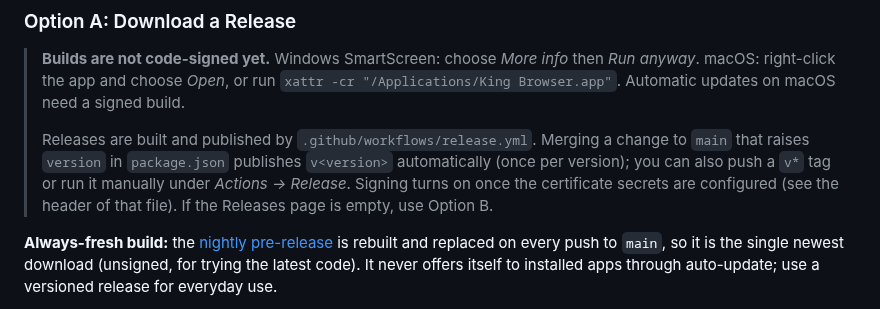
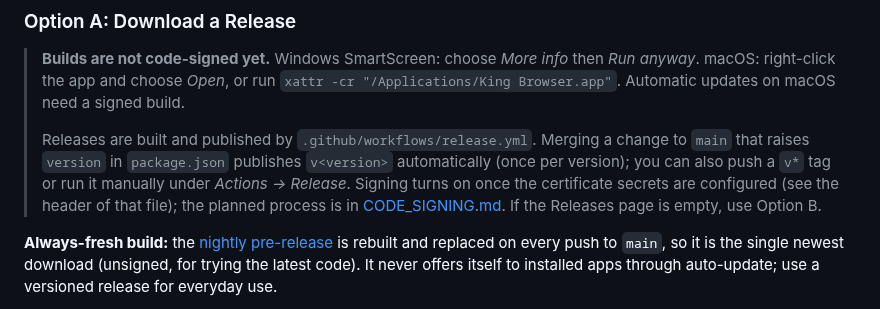
Before and after one commit to MOT1209/King_Browser, a Markdown page: README.md, the part around the change. GitHub-like rendering.

```diff
--- a/README.md
+++ b/README.md
@@ -545,7 +545,7 @@ Project website: <https://king-browser.vercel.app> (deployed from `website/` on
 
 > **Builds are not code-signed yet.** Windows SmartScreen: choose *More info* then *Run anyway*. macOS: right-click the app and choose *Open*, or run `xattr -cr "/Applications/King Browser.app"`. Automatic updates on macOS need a signed build.
 >
-> Releases are built and published by `.github/workflows/release.yml`. Merging a change to `main` that raises `version` in `package.json` publishes `v<version>` automatically (once per version); you can also push a `v*` tag or run it manually under *Actions → Release*. Signing turns on once the certificate secrets are configured (see the header of that file). If the Releases page is empty, use Option B.
+> Releases are built and published by `.github/workflows/release.yml`. Merging a change to `main` that raises `version` in `package.json` publishes `v<version>` automatically (once per version); you can also push a `v*` tag or run it manually under *Actions → Release*. Signing turns on once the certificate secrets are configured (see the header of that file); the planned process is in [CODE_SIGNING.md](CODE_SIGNING.md). If the Releases page is empty, use Option B.
 
 **Always-fresh build:** the [nightly pre-release](https://github.com/MOT1209/King_Browser/releases/tag/nightly) is rebuilt and replaced on every push to `main`, so it is the single newest download (unsigned, for trying the latest code). It never offers itself to installed apps through auto-update; use a versioned release for everyday use.
 
```
Also changed, not shown: CODE_SIGNING.md (added, +39 -0 lines).
